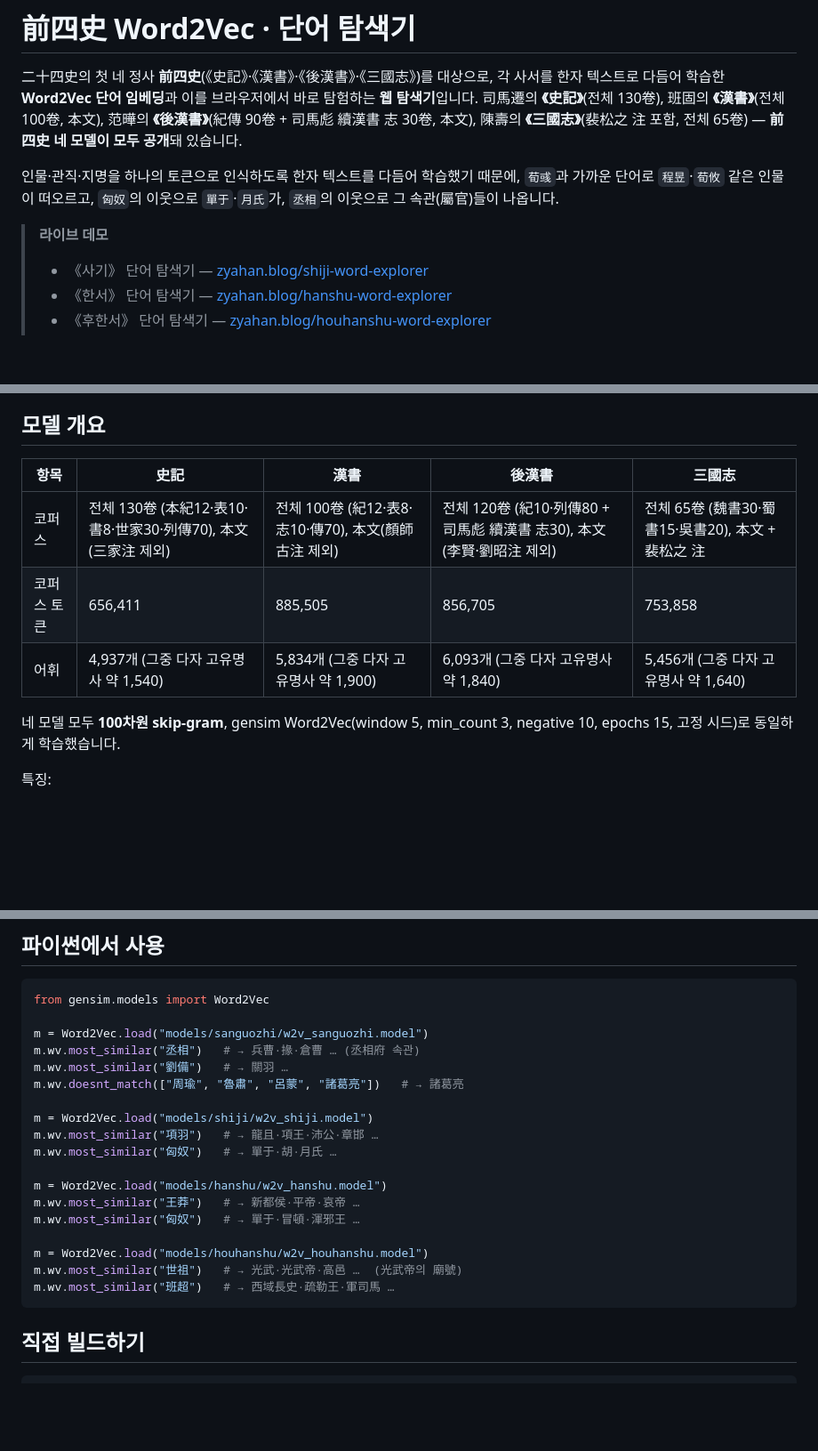
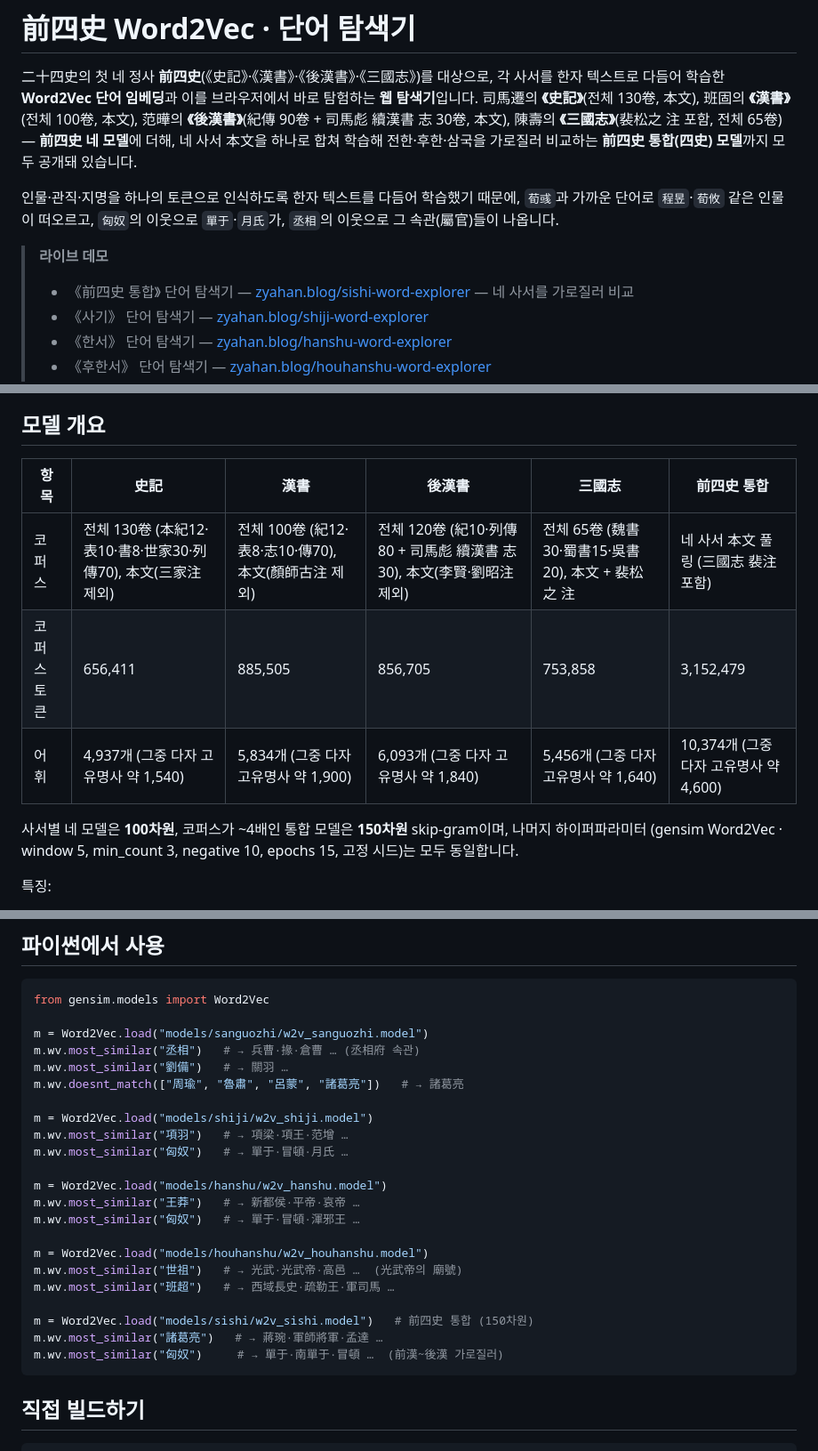
Before and after one commit to zya-han/sanguozhi-w2v, a Markdown page: README.md, 3 parts joined by grey strips. Shown at 89% size. Rendered like a GitHub page; blank space fills up the shorter version.

Commit message:
README: 前四史 통합(四史 풀링) 모델 추가 + 史記 수치/예시 갱신
- 도입부·라이브 데모·모델 표·Python 예시에 前四史 통합 모델 반영
  (네 사서 本文 풀링·3,152,479토큰·어휘 10,374·150차원, zyahan.blog/sishi-word-explorer)
- 100차원(사서별) vs 150차원(통합) 구분, 빌드 노트(Stage 5~8 풀링) 추가
- 史記 三家注 제외 재학습 반영: 項羽·匈奴 이웃 예시를 本文 모델 출력과 일치

Co-Authored-By: Claude Opus 4.8 (1M context) <noreply@anthropic.com>

````diff
--- a/README.md
+++ b/README.md
@@ -2,14 +2,16 @@
 
 二十四史의 첫 네 정사 **前四史**(《史記》·《漢書》·《後漢書》·《三國志》)를 대상으로, 각 사서를 한자
 텍스트로 다듬어 학습한 **Word2Vec 단어 임베딩**과 이를 브라우저에서 바로 탐험하는 **웹 탐색기**입니다.
-司馬遷의 **《史記》**(전체 130卷), 班固의 **《漢書》**(전체 100卷, 本文), 范曄의 **《後漢書》**(紀傳 90卷 +
-司馬彪 續漢書 志 30卷, 本文), 陳壽의 **《三國志》**(裴松之 注 포함, 전체 65卷) — **前四史 네 모델이 모두 공개**돼 있습니다.
+司馬遷의 **《史記》**(전체 130卷, 本文), 班固의 **《漢書》**(전체 100卷, 本文), 范曄의 **《後漢書》**(紀傳 90卷 +
+司馬彪 續漢書 志 30卷, 本文), 陳壽의 **《三國志》**(裴松之 注 포함, 전체 65卷) — **前四史 네 모델**에 더해, 네 사서
+本文을 하나로 합쳐 학습해 전한·후한·삼국을 가로질러 비교하는 **前四史 통합(四史) 모델**까지 모두 공개돼 있습니다.
 
 인물·관직·지명을 하나의 토큰으로 인식하도록 한자 텍스트를 다듬어 학습했기 때문에, `荀彧`과 가까운
 단어로 `程昱`·`荀攸` 같은 인물이 떠오르고, `匈奴`의 이웃으로 `單于`·`月氏`가, `丞相`의 이웃으로 그
 속관(屬官)들이 나옵니다.
 
 > **라이브 데모**
+> - 《前四史 통합》 단어 탐색기 — [zyahan.blog/sishi-word-explorer](https://zyahan.blog/sishi-word-explorer) — 네 사서를 가로질러 비교
 > - 《사기》 단어 탐색기 — [zyahan.blog/shiji-word-explorer](https://zyahan.blog/shiji-word-explorer)
 > - 《한서》 단어 탐색기 — [zyahan.blog/hanshu-word-explorer](https://zyahan.blog/hanshu-word-explorer)
 > - 《후한서》 단어 탐색기 — [zyahan.blog/houhanshu-word-explorer](https://zyahan.blog/houhanshu-word-explorer)
@@ -34,14 +36,14 @@
 
 ## 모델 개요
 
-| 항목 | 史記 | 漢書 | 後漢書 | 三國志 |
-|---|---|---|---|---|
-| 코퍼스 | 전체 130卷 (本紀12·表10·書8·世家30·列傳70), 本文(三家注 제외) | 전체 100卷 (紀12·表8·志10·傳70), 本文(顏師古注 제외) | 전체 120卷 (紀10·列傳80 + 司馬彪 續漢書 志30), 本文(李賢·劉昭注 제외) | 전체 65卷 (魏書30·蜀書15·吳書20), 本文 + 裴松之 注 |
-| 코퍼스 토큰 | 656,411 | 885,505 | 856,705 | 753,858 |
-| 어휘 | 4,937개 (그중 다자 고유명사 약 1,540) | 5,834개 (그중 다자 고유명사 약 1,900) | 6,093개 (그중 다자 고유명사 약 1,840) | 5,456개 (그중 다자 고유명사 약 1,640) |
+| 항목 | 史記 | 漢書 | 後漢書 | 三國志 | 前四史 통합 |
+|---|---|---|---|---|---|
+| 코퍼스 | 전체 130卷 (本紀12·表10·書8·世家30·列傳70), 本文(三家注 제외) | 전체 100卷 (紀12·表8·志10·傳70), 本文(顏師古注 제외) | 전체 120卷 (紀10·列傳80 + 司馬彪 續漢書 志30), 本文(李賢·劉昭注 제외) | 전체 65卷 (魏書30·蜀書15·吳書20), 本文 + 裴松之 注 | 네 사서 本文 풀링 (三國志 裴注 포함) |
+| 코퍼스 토큰 | 656,411 | 885,505 | 856,705 | 753,858 | 3,152,479 |
+| 어휘 | 4,937개 (그중 다자 고유명사 약 1,540) | 5,834개 (그중 다자 고유명사 약 1,900) | 6,093개 (그중 다자 고유명사 약 1,840) | 5,456개 (그중 다자 고유명사 약 1,640) | 10,374개 (그중 다자 고유명사 약 4,600) |
 
-네 모델 모두 **100차원 skip-gram**, gensim Word2Vec(window 5, min_count 3, negative 10, epochs 15,
-고정 시드)로 동일하게 학습했습니다.
+사서별 네 모델은 **100차원**, 코퍼스가 ~4배인 통합 모델은 **150차원** skip-gram이며, 나머지 하이퍼파라미터
+(gensim Word2Vec · window 5, min_count 3, negative 10, epochs 15, 고정 시드)는 모두 동일합니다.
 
 특징:
 
@@ -68,8 +70,8 @@ m.wv.most_similar("劉備")   # → 關羽 …
 m.wv.doesnt_match(["周瑜", "魯肅", "呂蒙", "諸葛亮"])   # → 諸葛亮
 
 m = Word2Vec.load("models/shiji/w2v_shiji.model")
-m.wv.most_similar("項羽")   # → 龍且·項王·沛公·章邯 …
-m.wv.most_similar("匈奴")   # → 單于·胡·月氏 …
+m.wv.most_similar("項羽")   # → 項梁·項王·范增 …
+m.wv.most_similar("匈奴")   # → 單于·冒頓·月氏 …
 
 m = Word2Vec.load("models/hanshu/w2v_hanshu.model")
 m.wv.most_similar("王莽")   # → 新都侯·平帝·哀帝 …
@@ -78,6 +80,10 @@ m.wv.most_similar("匈奴")   # → 單于·冒頓·渾邪王 …
 m = Word2Vec.load("models/houhanshu/w2v_houhanshu.model")
 m.wv.most_similar("世祖")   # → 光武·光武帝·高邑 …  (光武帝의 廟號)
 m.wv.most_similar("班超")   # → 西域長史·疏勒王·軍司馬 …
+
+m = Word2Vec.load("models/sishi/w2v_sishi.model")   # 前四史 통합 (150차원)
+m.wv.most_similar("諸葛亮")   # → 蔣琬·軍師將軍·孟達 …
+m.wv.most_similar("匈奴")     # → 單于·南單于·冒頓 …  (前漢~後漢 가로질러)
 ```
 
 ## 직접 빌드하기
````
Also changed, not shown: other parts of README.md (+5 -1 lines).
